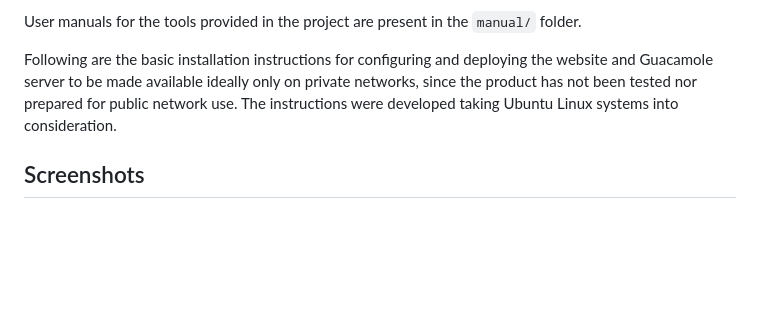
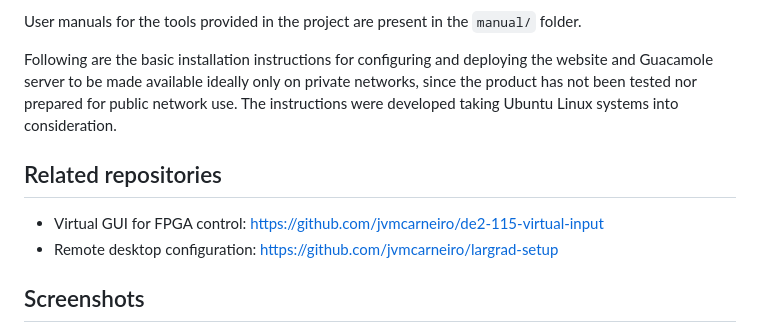
Before and after one commit to jvmcarneiro/LaRRemoto, a Markdown page: README.md, the part around the change. Drawn GitHub-style; blank space fills up the shorter version.

Commit message:
Include related repositories to README

```diff
--- a/README.md
+++ b/README.md
@@ -11,6 +11,10 @@ in the `manual/` folder.
 
 Following are the basic installation instructions for configuring and deploying the website and Guacamole server
 to be made available ideally only on private networks, since the product has not been tested nor prepared for public network use. The instructions were developed taking Ubuntu Linux systems into consideration.
+
+## Related repositories
+- Virtual GUI for FPGA control: <https://github.com/jvmcarneiro/de2-115-virtual-input>
+- Remote desktop configuration: <https://github.com/jvmcarneiro/largrad-setup>
 
 ## Screenshots
 Website home page:
```
